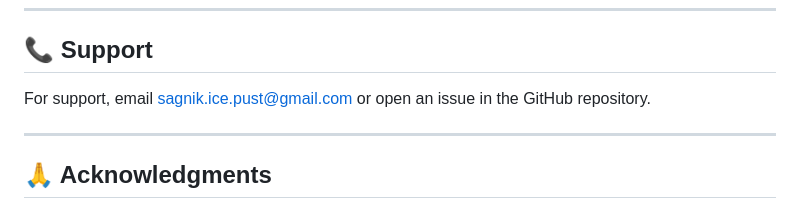
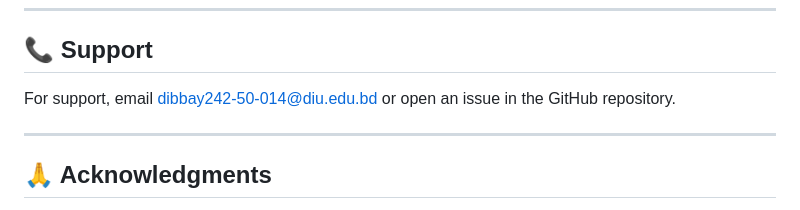
Before and after one commit to Sagnik-ICE/Infyners_App, a Markdown page: README.md, the part around the change. Drawn GitHub-style.

Commit message:
📝 Update README.md with improvements

```diff
--- a/README.md
+++ b/README.md
@@ -390,7 +390,7 @@ This project is licensed under the MIT License - see the [LICENSE](LICENSE) file
 
 ## 📞 Support
 
-For support, email sagnik.ice.pust@gmail.com or open an issue in the GitHub repository.
+For support, email dibbay242-50-014@diu.edu.bd or open an issue in the GitHub repository.
 
 ---
 
```
